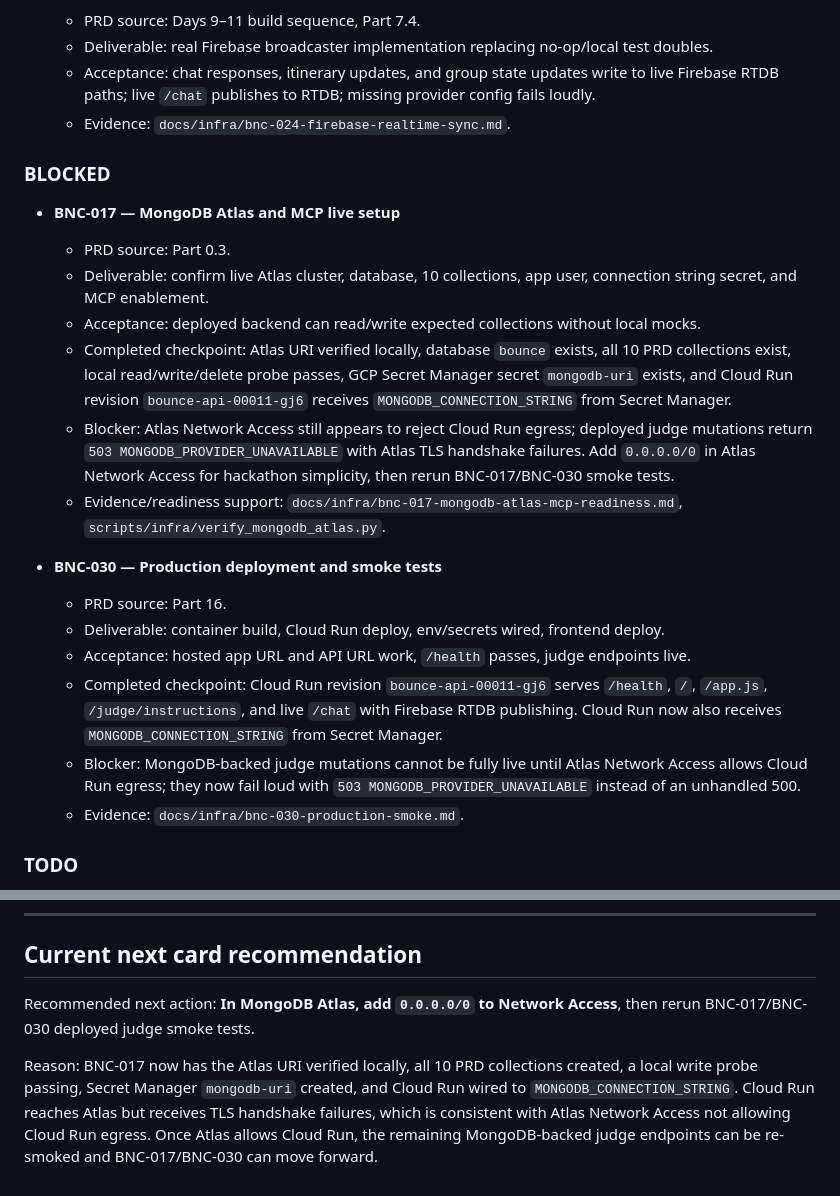
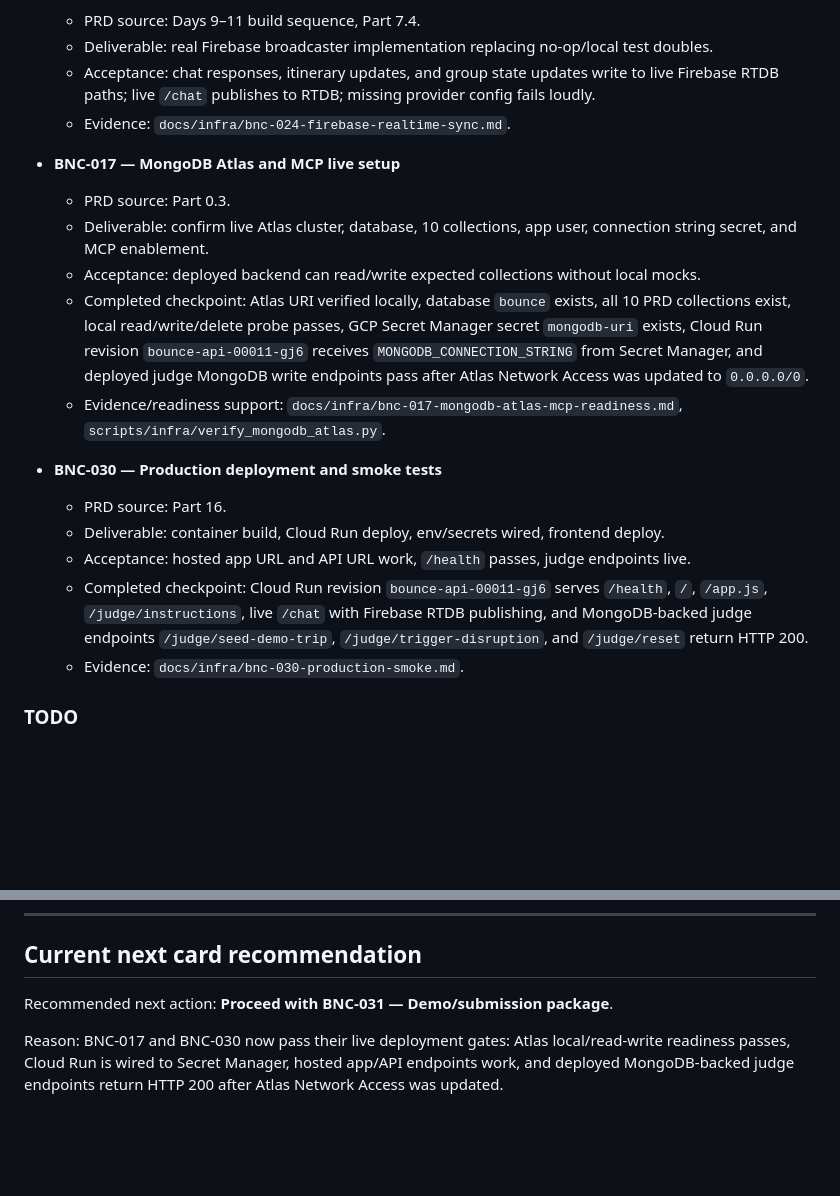
Before and after one commit to Farizff/FF_googleCloudHackathon, a Markdown page: docs/kanban/bounce_fixed_kanban.md, 2 parts joined by grey strips. Drawn GitHub-style; blank space fills up the shorter version.

Commit message:
docs: mark live mongodb smoke complete

```diff
--- a/docs/kanban/bounce_fixed_kanban.md
+++ b/docs/kanban/bounce_fixed_kanban.md
@@ -169,22 +169,18 @@ Repository evidence at audit time:
   - Acceptance: chat responses, itinerary updates, and group state updates write to live Firebase RTDB paths; live `/chat` publishes to RTDB; missing provider config fails loudly.
   - Evidence: `docs/infra/bnc-024-firebase-realtime-sync.md`.
 
-### BLOCKED
-
 - **BNC-017 — MongoDB Atlas and MCP live setup**
   - PRD source: Part 0.3.
   - Deliverable: confirm live Atlas cluster, database, 10 collections, app user, connection string secret, and MCP enablement.
   - Acceptance: deployed backend can read/write expected collections without local mocks.
-  - Completed checkpoint: Atlas URI verified locally, database `bounce` exists, all 10 PRD collections exist, local read/write/delete probe passes, GCP Secret Manager secret `mongodb-uri` exists, and Cloud Run revision `bounce-api-00011-gj6` receives `MONGODB_CONNECTION_STRING` from Secret Manager.
-  - Blocker: Atlas Network Access still appears to reject Cloud Run egress; deployed judge mutations return `503 MONGODB_PROVIDER_UNAVAILABLE` with Atlas TLS handshake failures. Add `0.0.0.0/0` in Atlas Network Access for hackathon simplicity, then rerun BNC-017/BNC-030 smoke tests.
+  - Completed checkpoint: Atlas URI verified locally, database `bounce` exists, all 10 PRD collections exist, local read/write/delete probe passes, GCP Secret Manager secret `mongodb-uri` exists, Cloud Run revision `bounce-api-00011-gj6` receives `MONGODB_CONNECTION_STRING` from Secret Manager, and deployed judge MongoDB write endpoints pass after Atlas Network Access was updated to `0.0.0.0/0`.
   - Evidence/readiness support: `docs/infra/bnc-017-mongodb-atlas-mcp-readiness.md`, `scripts/infra/verify_mongodb_atlas.py`.
 
 - **BNC-030 — Production deployment and smoke tests**
   - PRD source: Part 16.
   - Deliverable: container build, Cloud Run deploy, env/secrets wired, frontend deploy.
   - Acceptance: hosted app URL and API URL work, `/health` passes, judge endpoints live.
-  - Completed checkpoint: Cloud Run revision `bounce-api-00011-gj6` serves `/health`, `/`, `/app.js`, `/judge/instructions`, and live `/chat` with Firebase RTDB publishing. Cloud Run now also receives `MONGODB_CONNECTION_STRING` from Secret Manager.
-  - Blocker: MongoDB-backed judge mutations cannot be fully live until Atlas Network Access allows Cloud Run egress; they now fail loud with `503 MONGODB_PROVIDER_UNAVAILABLE` instead of an unhandled 500.
+  - Completed checkpoint: Cloud Run revision `bounce-api-00011-gj6` serves `/health`, `/`, `/app.js`, `/judge/instructions`, live `/chat` with Firebase RTDB publishing, and MongoDB-backed judge endpoints `/judge/seed-demo-trip`, `/judge/trigger-disruption`, and `/judge/reset` return HTTP 200.
   - Evidence: `docs/infra/bnc-030-production-smoke.md`.
 
 ### TODO
@@ -210,6 +206,6 @@ These are explicitly out of scope in PRD Part 1.6:
 
 ## Current next card recommendation
 
-Recommended next action: **In MongoDB Atlas, add `0.0.0.0/0` to Network Access**, then rerun BNC-017/BNC-030 deployed judge smoke tests.
+Recommended next action: **Proceed with BNC-031 — Demo/submission package**.
 
-Reason: BNC-017 now has the Atlas URI verified locally, all 10 PRD collections created, a local write probe passing, Secret Manager `mongodb-uri` created, and Cloud Run wired to `MONGODB_CONNECTION_STRING`. Cloud Run reaches Atlas but receives TLS handshake failures, which is consistent with Atlas Network Access not allowing Cloud Run egress. Once Atlas allows Cloud Run, the remaining MongoDB-backed judge endpoints can be re-smoked and BNC-017/BNC-030 can move forward.
+Reason: BNC-017 and BNC-030 now pass their live deployment gates: Atlas local/read-write readiness passes, Cloud Run is wired to Secret Manager, hosted app/API endpoints work, and deployed MongoDB-backed judge endpoints return HTTP 200 after Atlas Network Access was updated.
```
Also changed, not shown: docs/infra/bnc-017-mongodb-atlas-mcp-readiness.md (+15 -13 lines), docs/infra/bnc-030-production-smoke.md (+12 -9 lines).
